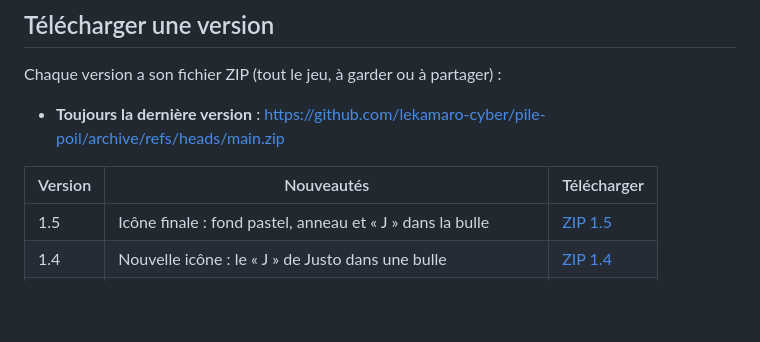
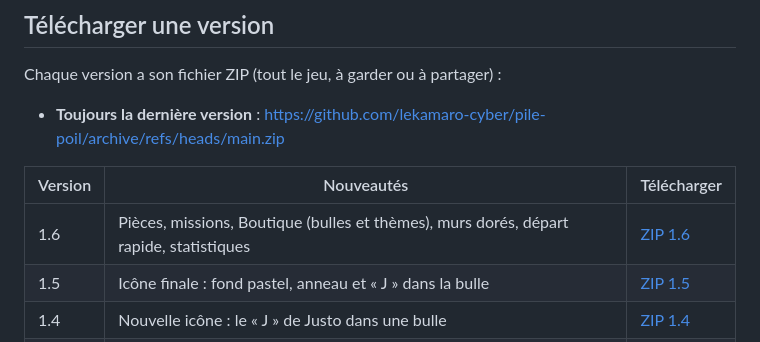
Before and after one commit to lekamaro-cyber/pile-poil, a Markdown page: README.md, the part around the change. GitHub-like rendering; blank space fills up the shorter version.

Commit message:
README: add version 1.6 download link
Co-Authored-By: Claude Opus 5.5 <noreply@anthropic.com>
Claude-Session: https://claude.ai/code/session_01LGSvZm1n3tLj4MuSSEwshj

```diff
--- a/README.md
+++ b/README.md
@@ -192,6 +192,7 @@ Chaque version a son fichier ZIP (tout le jeu, à garder ou à partager) :
 
 | Version | Nouveautés | Télécharger |
 | --- | --- | --- |
+| 1.6 | Pièces, missions, Boutique (bulles et thèmes), murs dorés, départ rapide, statistiques | [ZIP 1.6](https://github.com/lekamaro-cyber/pile-poil/archive/e22d0c63cd144b3fbbea08f57e03620e8c7a15ad.zip) |
 | 1.5 | Icône finale : fond pastel, anneau et « J » dans la bulle | [ZIP 1.5](https://github.com/lekamaro-cyber/pile-poil/archive/4034c68e9b394de1e2d740f07bd8ce3bddd3d344.zip) |
 | 1.4 | Nouvelle icône : le « J » de Justo dans une bulle | [ZIP 1.4](https://github.com/lekamaro-cyber/pile-poil/archive/b925e83bfd963d13d9c75445999527682920e80d.zip) |
 | 1.3 | Nom international Justo, 7 langues (dont l'arabe) | [ZIP 1.3](https://github.com/lekamaro-cyber/pile-poil/archive/585ca8b9f4d6c8cde78e81017a49e8141bea1fb4.zip) |
```
